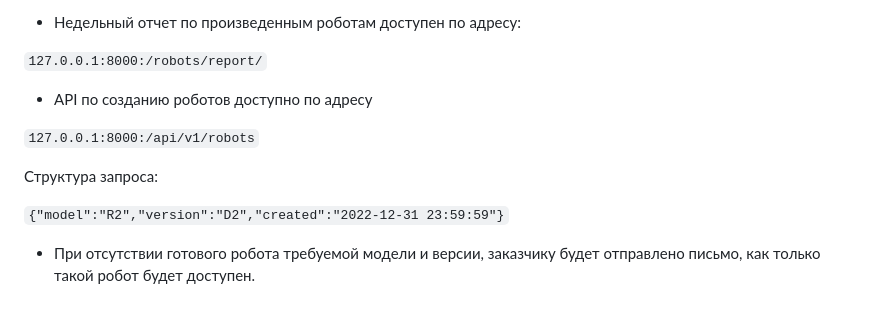
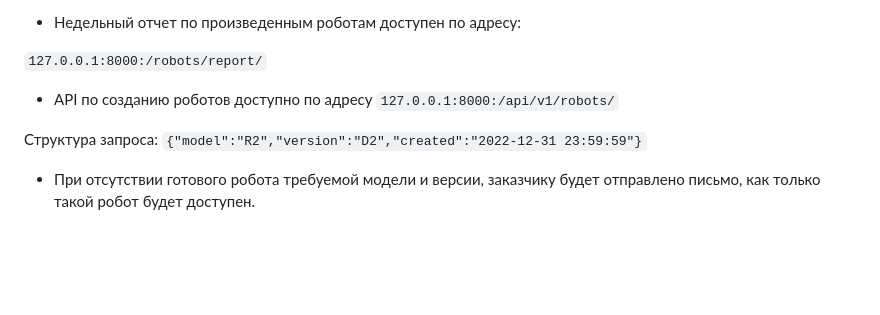
Before and after one commit to AlexanderUp/-droid_factory, a Markdown page: README.md, the part around the change. Rendered like a GitHub page; blank space fills up the shorter version.

Commit message:
README.md amended

````diff
--- a/README.md
+++ b/README.md
@@ -93,13 +93,9 @@
 
 ```127.0.0.1:8000:/robots/report/```
 
-- API по созданию роботов доступно по адресу
+- API по созданию роботов доступно по адресу ```127.0.0.1:8000:/api/v1/robots/```
 
-```127.0.0.1:8000:/api/v1/robots```
-
-Структура запроса:
-
-```{"model":"R2","version":"D2","created":"2022-12-31 23:59:59"}```
+Структура запроса: ```{"model":"R2","version":"D2","created":"2022-12-31 23:59:59"}```
 
 - При отсутствии готового робота требуемой модели и версии, заказчику будет
 отправлено письмо, как только такой робот будет доступен.
````
